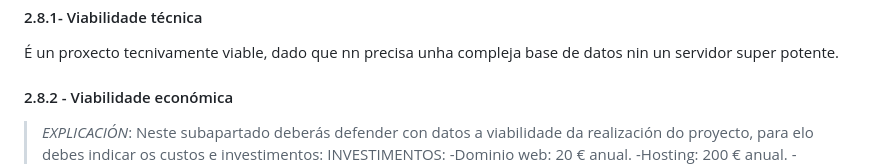
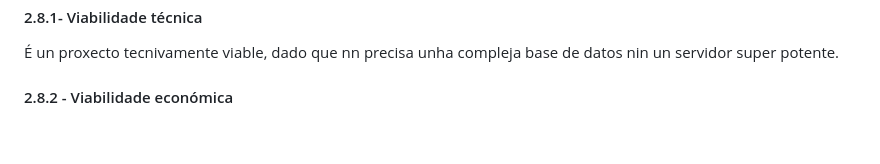
Before and after one commit to Camel-sudo/Proxecto-DAW-24-25-Diego-Monteor-Franco., a Markdown page: doc/templates/1_Anteproxecto.md, the part around the change printed below. GitHub-like rendering; blank space fills up the shorter version.

Commit message:
Aneproxecto_1.4

```diff
--- a/doc/templates/1_Anteproxecto.md
+++ b/doc/templates/1_Anteproxecto.md
@@ -125,8 +126,6 @@ Prevision de ventas primer ano:
 #### 2.8.1- Viabilidade técnica
 É un proxecto tecnivamente viable, dado que nn precisa unha compleja base de datos nin un servidor super potente.
 #### 2.8.2 - Viabilidade económica
-
-> _EXPLICACIÓN_: Neste subapartado deberás defender con datos a viabilidade da realización do proyecto, para elo debes indicar os custos e investimentos:
 INVESTIMENTOS:
   -Dominio web: 20 € anual.
   -Hosting: 200 € anual.
```
Also changed, not shown: other parts of doc/templates/1_Anteproxecto.md (+1 -0 lines).
